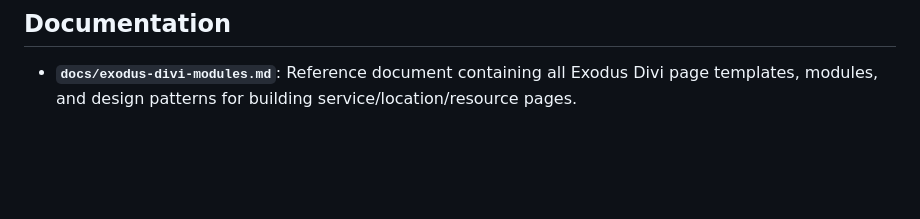
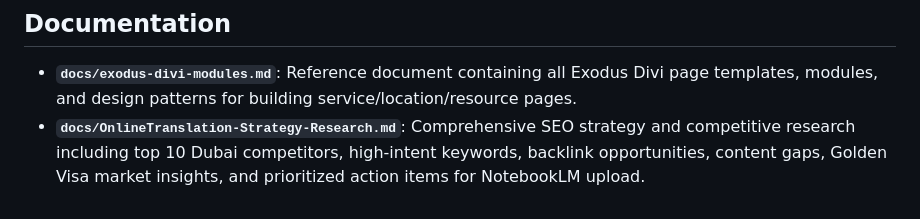
Before and after one commit to Zizoo24/OnlineTranslation-Hybrid, a Markdown page: replit.md, the part around the change. GitHub-like rendering; blank space fills up the shorter version.

Commit message:
Add comprehensive SEO strategy research document to project documentation
Update replit.md to include the path to the newly generated `docs/OnlineTranslation-Strategy-Research.md` file.

Replit-Commit-Author: Agent
Replit-Commit-Session-Id: ee074879-c02a-44e6-a9cc-589ae9adc257
Replit-Commit-Checkpoint-Type: full_checkpoint
Replit-Commit-Event-Id: 603b84aa-d406-4c5f-a720-bea81eb20258
Replit-Commit-Screenshot-Url: https://storage.googleapis.com/screenshot-production-us-central1/58453633-e82a-4623-a3f1-50886034b08b/ee074879-c02a-44e6-a9cc-589ae9adc257/tdh3qkI

```diff
--- a/replit.md
+++ b/replit.md
@@ -99,3 +99,4 @@ The project employs a hybrid static HTML architecture with a 4-Silo SEO structur
 
 ## Documentation
 - **`docs/exodus-divi-modules.md`**: Reference document containing all Exodus Divi page templates, modules, and design patterns for building service/location/resource pages.
+- **`docs/OnlineTranslation-Strategy-Research.md`**: Comprehensive SEO strategy and competitive research including top 10 Dubai competitors, high-intent keywords, backlink opportunities, content gaps, Golden Visa market insights, and prioritized action items for NotebookLM upload.
```
